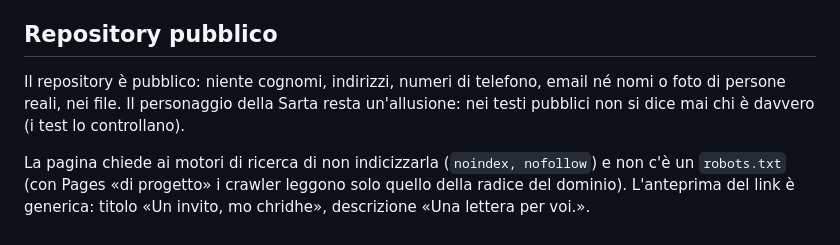
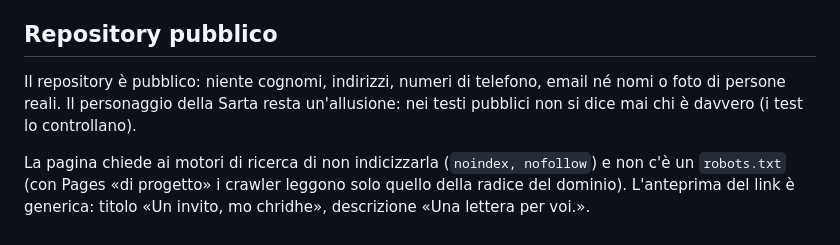
Before and after one commit to alfredoaloi/the-anniversary, a Markdown page: README.md, the part around the change. Rendered like a GitHub page.

Commit message:
README: ritocco di una frase
Co-Authored-By: Claude Sonnet 5.5 <noreply@anthropic.com>
Claude-Session: https://claude.ai/code/session_01UisoCfTxCjapqubY9D5YxB

```diff
--- a/README.md
+++ b/README.md
@@ -85,6 +85,6 @@ Due passi spettano solo al proprietario del repo, una volta sola (**già fatti**
 
 ## Repository pubblico
 
-Il repository è pubblico: niente cognomi, indirizzi, numeri di telefono, email né nomi o foto di persone reali, nei file. Il personaggio della Sarta resta un'allusione: nei testi pubblici non si dice mai chi è davvero (i test lo controllano).
+Il repository è pubblico: niente cognomi, indirizzi, numeri di telefono, email né nomi o foto di persone reali. Il personaggio della Sarta resta un'allusione: nei testi pubblici non si dice mai chi è davvero (i test lo controllano).
 
 La pagina chiede ai motori di ricerca di non indicizzarla (`noindex, nofollow`) e non c'è un `robots.txt` (con Pages «di progetto» i crawler leggono solo quello della radice del dominio). L'anteprima del link è generica: titolo «Un invito, mo chridhe», descrizione «Una lettera per voi.».
```
